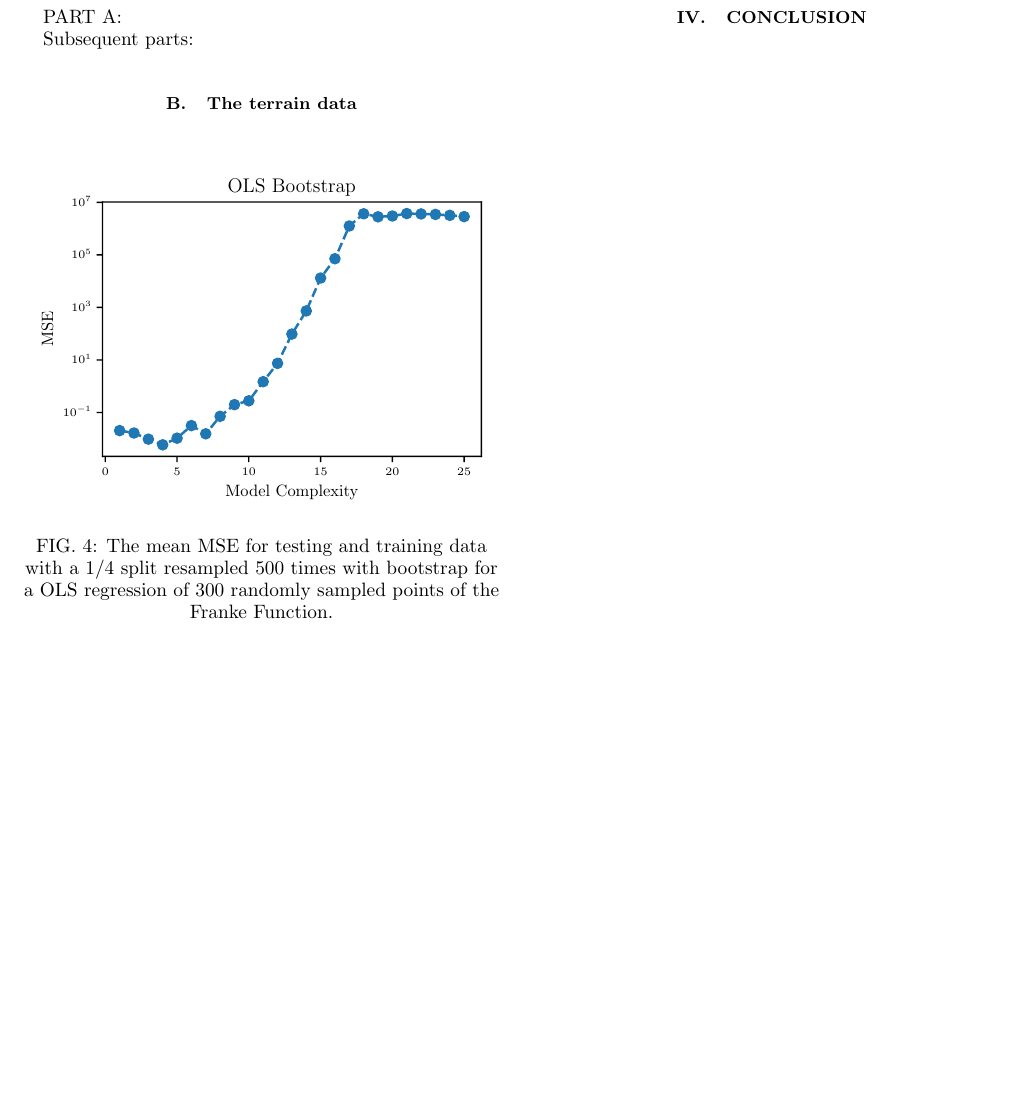
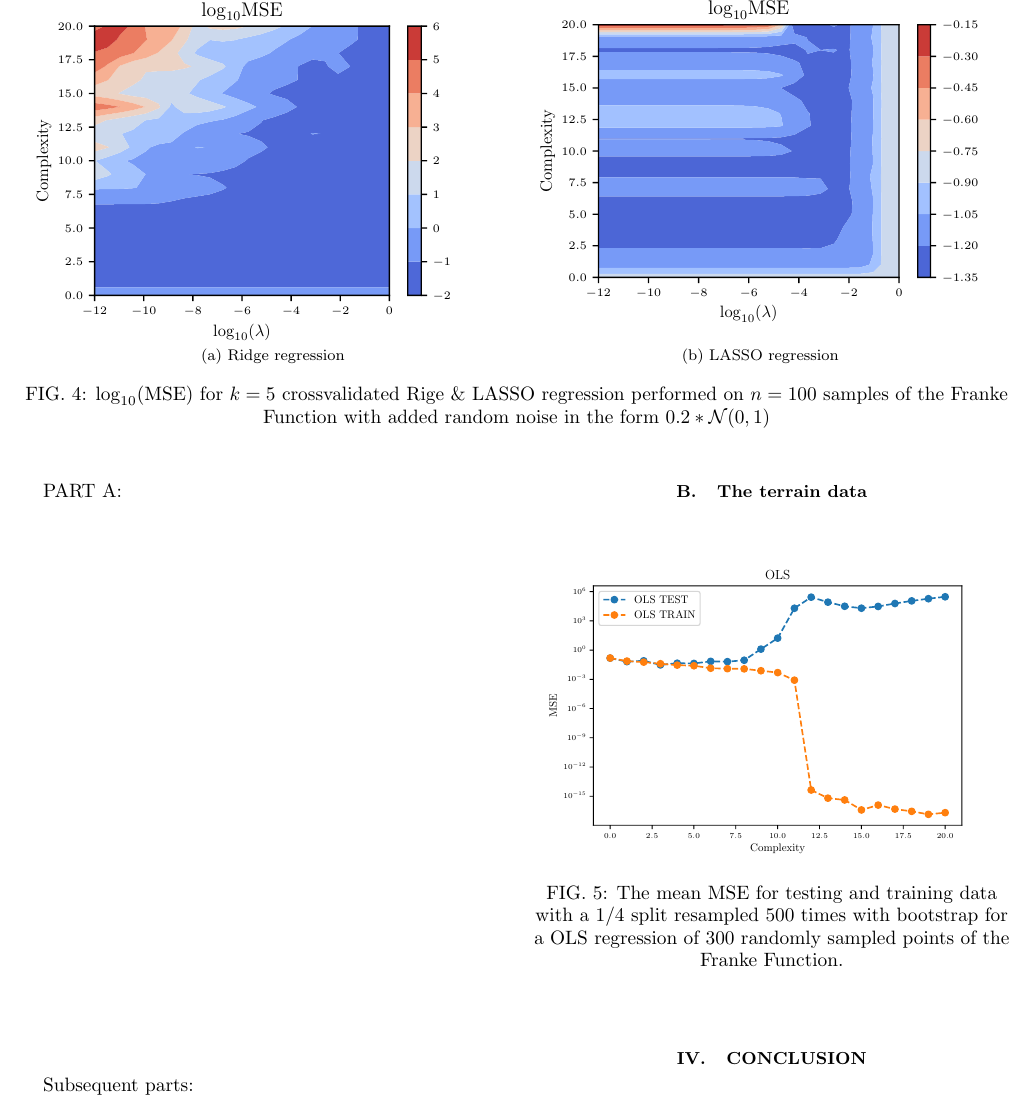
Before and after one commit to nicholaskarlsen/FYS-STK4155, a LaTeX paper (project_1/report/project_1.tex): part of page 6 of 6 before the commit and part of page 6 of 7 after it, cut at the place of the change, the shorter picture padded with empty space. Compiled offline with pdfLaTeX.

Commit message:
Added contour figure to document

```diff
--- a/project_1/report/project_1.tex
+++ b/project_1/report/project_1.tex
@@ -8,6 +8,7 @@
 \usepackage{amssymb}
 \usepackage{amsbsy}
 %\usepackage{bbold}
+\usepackage{subfig}
 
 \usepackage{blindtext}
 \usepackage{tikzducks}
@@ -327,6 +328,18 @@ We aim to model both the Franke function and the terrain data as sums of polynom
         \caption{R$^2$ measured for $N=1000$ random samples of the Franke function with added noise in the form $\delta \cdot \mathcal N(0, 1)$ modeled with complexities 0 to 5.}
     \end{figure}
 
+    \begin{figure*}
+         \centering
+         \subfloat[][Ridge regression]{
+            \includegraphics[width=\columnwidth]{RIDGE_CV_Franke_contour.pdf}\label{<figure1>}
+         }
+         \subfloat[][LASSO regression]{
+            \includegraphics[width=\columnwidth]{LASSO_CV_Franke_contour.pdf}\label{<figure2>}
+         }
+         \caption{$\log_{10}(\textup{MSE})$ for $k=5$ crossvalidated Rige \& LASSO regression performed on $n=100$ samples of the Franke Function with added random noise in the form $0.2 * \mathcal N(0, 1)$}
+         \label{contour plots}
+    \end{figure*}
+
 PART A:
 
 
```
Also changed, not shown: project_1/figs/LASSO_CV_Franke_contour.pdf (added), project_1/figs/OLS_MSE_Bootstrap_Hastie_211.pdf, project_1/figs/RIDGE_CV_Franke_contour.pdf (added), project_1/notebooks/test.pdf (deleted), 11 other files.
